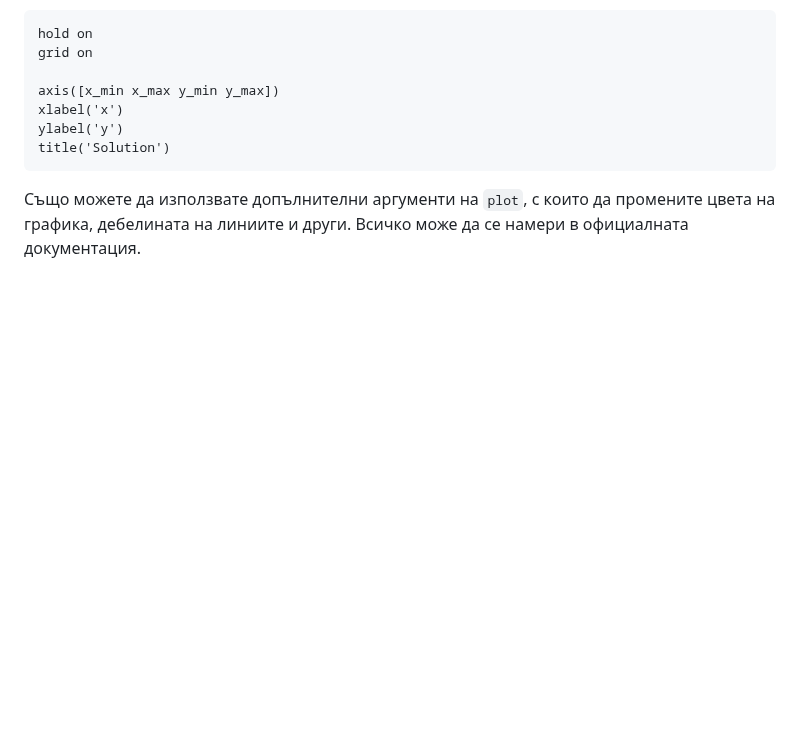
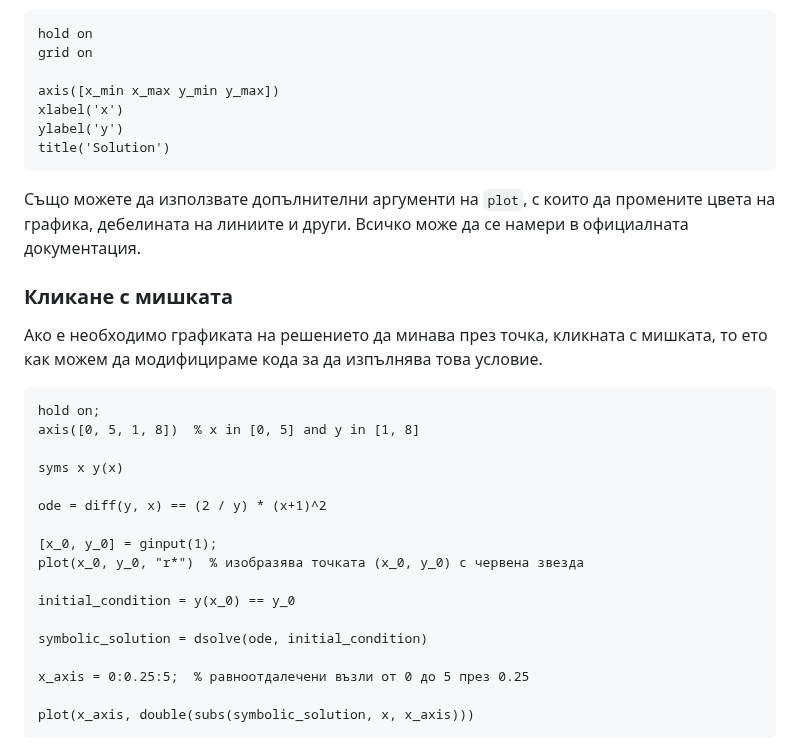
Before and after one commit to ivo3123/DifferentialEquations, a Markdown page: домашно/README.md, the part around the change. Drawn GitHub-style; blank space fills up the shorter version.

Commit message:
added clicking for homework

````diff
--- a/домашно/README.md
+++ b/домашно/README.md
@@ -94,3 +94,27 @@ title('Solution')
 ```
 
 Също можете да използвате допълнителни аргументи на `plot`, с които да промените цвета на графика, дебелината на линиите и други. Всичко може да се намери в официалната документация.
+
+### Кликане с мишката
+
+Ако е необходимо графиката на решението да минава през точка, кликната с мишката, то ето как можем да модифицираме кода за да изпълнява това условие.
+
+```matlab
+hold on;
+axis([0, 5, 1, 8])  % x in [0, 5] and y in [1, 8]
+
+syms x y(x)
+
+ode = diff(y, x) == (2 / y) * (x+1)^2
+
+[x_0, y_0] = ginput(1);
+plot(x_0, y_0, "r*")  % изобразява точката (x_0, y_0) с червена звезда
+
+initial_condition = y(x_0) == y_0
+
+symbolic_solution = dsolve(ode, initial_condition)
+
+x_axis = 0:0.25:5;  % равноотдалечени възли от 0 до 5 през 0.25
+
+plot(x_axis, double(subs(symbolic_solution, x, x_axis)))
+```
````
